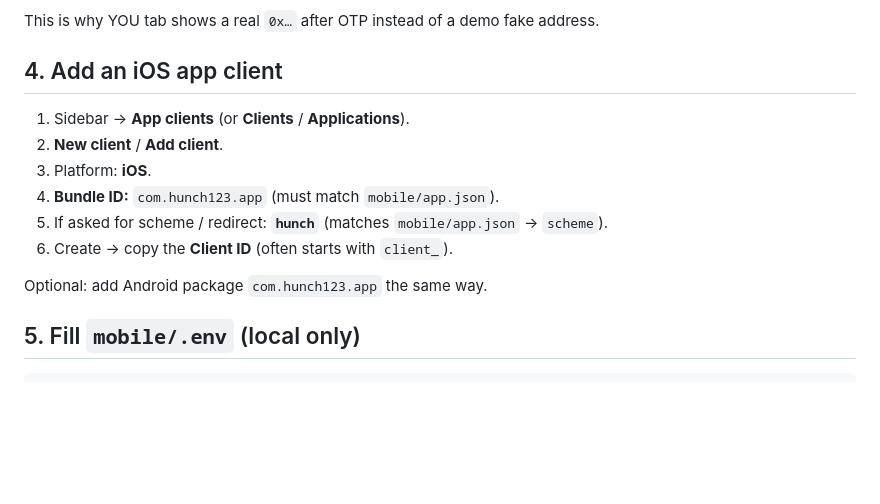
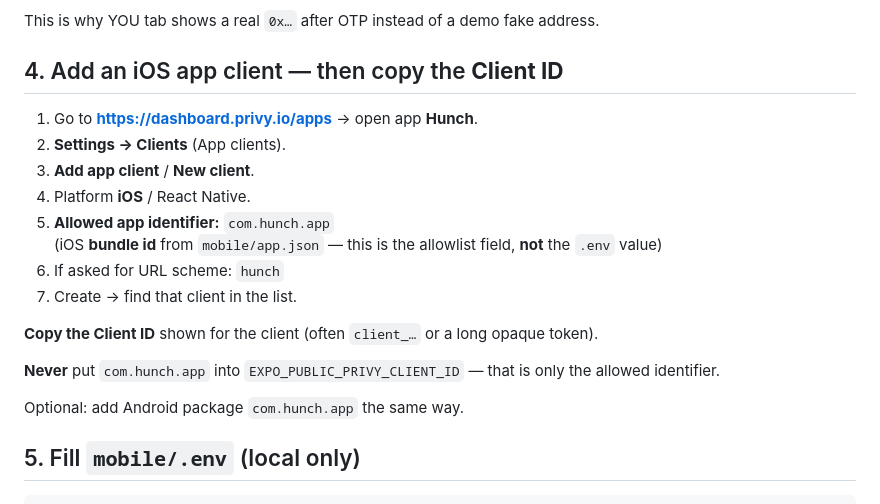
Before and after one commit to IrrhammCode/Hunch, a Markdown page: PRIVY_SETUP.md, the part around the change. Drawn GitHub-style; blank space fills up the shorter version.

Commit message:
PRIVY_SETUP: Client ID is not the bundle id

```diff
--- a/PRIVY_SETUP.md
+++ b/PRIVY_SETUP.md
@@ -31,16 +31,22 @@ Screenshots (text labels): `[Login methods] → Email → toggle ON → OTP`
 
 This is why YOU tab shows a real `0x…` after OTP instead of a demo fake address.
 
-## 4. Add an iOS app client
+## 4. Add an iOS app client — then copy the **Client ID**
 
-1. Sidebar → **App clients** (or **Clients** / **Applications**).
-2. **New client** / **Add client**.
-3. Platform: **iOS**.
-4. **Bundle ID:** `com.hunch123.app` (must match `mobile/app.json`).
-5. If asked for scheme / redirect: **`hunch`** (matches `mobile/app.json` → `scheme`).
-6. Create → copy the **Client ID** (often starts with `client_`).
+1. Go to **https://dashboard.privy.io/apps** → open app **Hunch**.
+2. **Settings → Clients** (App clients).
+3. **Add app client** / **New client**.
+4. Platform **iOS** / React Native.
+5. **Allowed app identifier:** `com.hunch.app`
+   (iOS **bundle id** from `mobile/app.json` — this is the allowlist field, **not** the `.env` value)
+6. If asked for URL scheme: `hunch`
+7. Create → find that client in the list.
 
-Optional: add Android package `com.hunch123.app` the same way.
+**Copy the Client ID** shown for the client (often `client_…` or a long opaque token).
+
+**Never** put `com.hunch.app` into `EXPO_PUBLIC_PRIVY_CLIENT_ID` — that is only the allowed identifier.
+
+Optional: add Android package `com.hunch.app` the same way.
 
 ## 5. Fill `mobile/.env` (local only)
 
```
